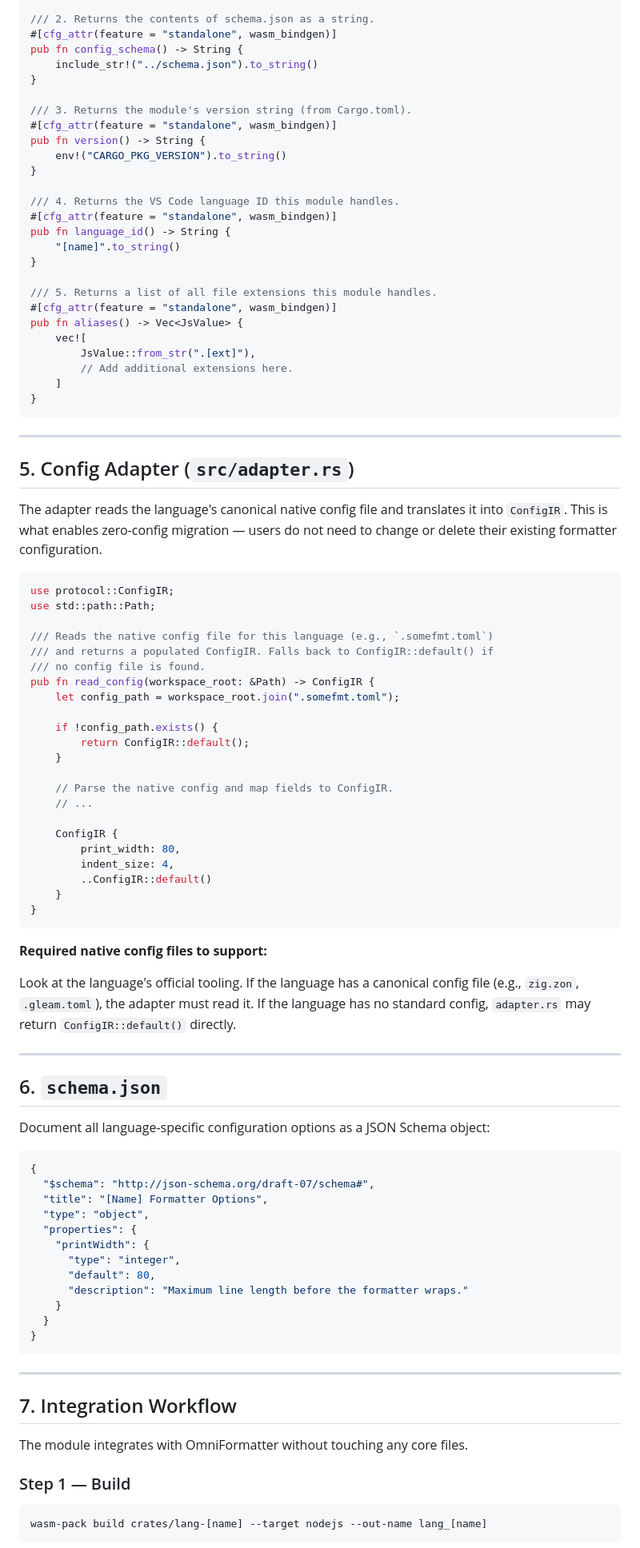
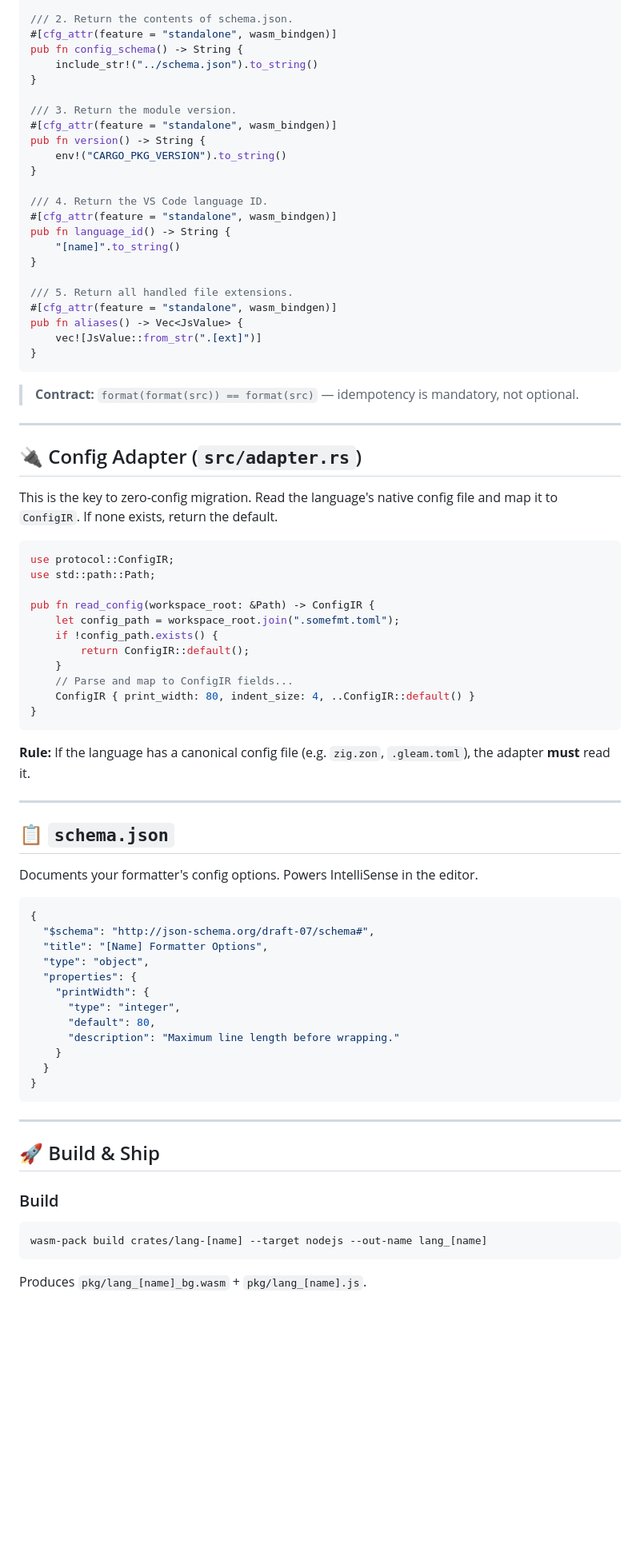
Before and after one commit to Abdu1-Ahd/Omni-Formatter, a Markdown page: docs/ADD_LANGUAGE_TEMPLATE.md, the part around one of its changes. Shown at 80% size. Drawn GitHub-style; blank space fills up the shorter version.

````diff
--- a/docs/ADD_LANGUAGE_TEMPLATE.md
+++ b/docs/ADD_LANGUAGE_TEMPLATE.md
@@ -80,73 +73,59 @@ pub fn format_[name](source_bytes: &[u8], config_json: &str) -> Result<Vec<u8>,
 }
 
-/// 2. Returns the contents of schema.json as a string.
+/// 2. Return the contents of schema.json.
 #[cfg_attr(feature = "standalone", wasm_bindgen)]
 pub fn config_schema() -> String {
     include_str!("../schema.json").to_string()
 }
 
-/// 3. Returns the module's version string (from Cargo.toml).
+/// 3. Return the module version.
 #[cfg_attr(feature = "standalone", wasm_bindgen)]
 pub fn version() -> String {
     env!("CARGO_PKG_VERSION").to_string()
 }
 
-/// 4. Returns the VS Code language ID this module handles.
+/// 4. Return the VS Code language ID.
 #[cfg_attr(feature = "standalone", wasm_bindgen)]
 pub fn language_id() -> String {
     "[name]".to_string()
 }
 
-/// 5. Returns a list of all file extensions this module handles.
+/// 5. Return all handled file extensions.
 #[cfg_attr(feature = "standalone", wasm_bindgen)]
 pub fn aliases() -> Vec<JsValue> {
-    vec![
-        JsValue::from_str(".[ext]"),
-        // Add additional extensions here.
-    ]
+    vec![JsValue::from_str(".[ext]")]
 }
 ```
 
+> **Contract:** `format(format(src)) == format(src)` — idempotency is mandatory, not optional.
+
 ---
 
-## 5. Config Adapter (`src/adapter.rs`)
+## 🔌 Config Adapter (`src/adapter.rs`)
 
-The adapter reads the language's canonical native config file and translates it into `ConfigIR`. This is what enables zero-config migration — users do not need to change or delete their existing formatter configuration.
+This is the key to zero-config migration. Read the language's native config file and map it to `ConfigIR`. If none exists, return the default.
 
 ```rust
 use protocol::ConfigIR;
 use std::path::Path;
 
-/// Reads the native config file for this language (e.g., `.somefmt.toml`)
-/// and returns a populated ConfigIR. Falls back to ConfigIR::default() if
-/// no config file is found.
 pub fn read_config(workspace_root: &Path) -> ConfigIR {
     let config_path = workspace_root.join(".somefmt.toml");
-
     if !config_path.exists() {
         return ConfigIR::default();
     }
-
-    // Parse the native config and map fields to ConfigIR.
-    // ...
-
-    ConfigIR {
-        print_width: 80,
-        indent_size: 4,
-        ..ConfigIR::default()
-    }
+    // Parse and map to ConfigIR fields...
+    ConfigIR { print_width: 80, indent_size: 4, ..ConfigIR::default() }
 }
 ```
 
-**Required native config files to support:**
-
-Look at the language's official tooling. If the language has a canonical config file (e.g., `zig.zon`, `.gleam.toml`), the adapter must read it. If the language has no standard config, `adapter.rs` may return `ConfigIR::default()` directly.
+**Rule:** If the language has a canonical config file (e.g. `zig.zon`, `.gleam.toml`), the adapter **must** read it.
 
 ---
 
-## 6. `schema.json`
+## 📋 `schema.json`
 
-Document all language-specific configuration options as a JSON Schema object:
+Documents your formatter's config options. Powers IntelliSense in the editor.
 
 ```json
 {
@@ -157,7 +136,7 @@ Document all language-specific configuration options as a JSON Schema object:
     "printWidth": {
       "type": "integer",
       "default": 80,
-      "description": "Maximum line length before the formatter wraps."
+      "description": "Maximum line length before wrapping."
     }
   }
 }
@@ -165,13 +144,11 @@ Document all language-specific configuration options as a JSON Schema object:
 
 ---
 
-## 7. Integration Workflow
+## 🚀 Build & Ship
 
-The module integrates with OmniFormatter without touching any core files.
-
-### Step 1 — Build
-
+### Build
 ```sh
 wasm-pack build crates/lang-[name] --target nodejs --out-name lang_[name]
 ```
+Produces `pkg/lang_[name]_bg.wasm` + `pkg/lang_[name].js`.
 
````
Also changed, not shown: other parts of docs/ADD_LANGUAGE_TEMPLATE.md (+51 -69 lines).
